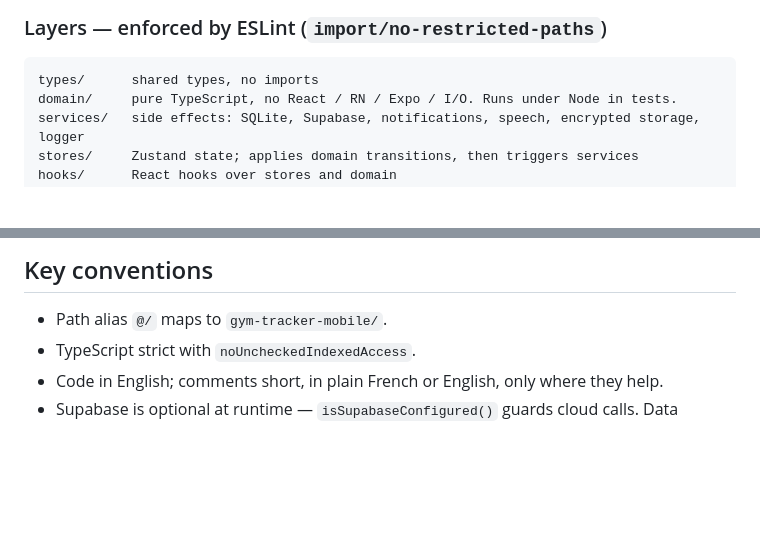
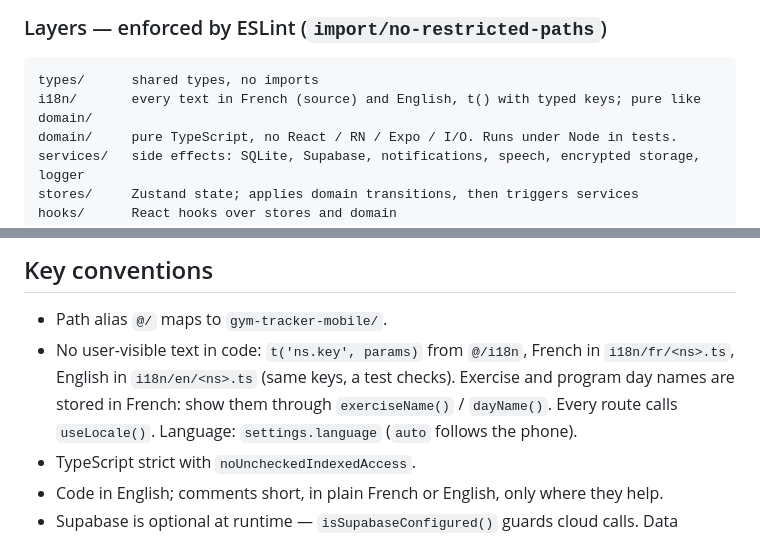
Before and after one commit to hajdinidjellon/GymTrack, a Markdown page: CLAUDE.md, 2 parts joined by grey strips. GitHub-like rendering; blank space fills up the shorter version.

Commit message:
docs: the i18n layer in CLAUDE.md

````diff
--- a/CLAUDE.md
+++ b/CLAUDE.md
@@ -47,6 +47,7 @@ app/
 
 ```
 types/      shared types, no imports
+i18n/       every text in French (source) and English, t() with typed keys; pure like domain/
 domain/     pure TypeScript, no React / RN / Expo / I/O. Runs under Node in tests.
 services/   side effects: SQLite, Supabase, notifications, speech, encrypted storage, logger
 stores/     Zustand state; applies domain transitions, then triggers services
@@ -110,6 +111,7 @@ Base components in `components/ui/` (`StickerButton`, `StickerCard`, `Chip`, `Ch
 ## Key conventions
 
 - Path alias `@/` maps to `gym-tracker-mobile/`.
+- No user-visible text in code: `t('ns.key', params)` from `@/i18n`, French in `i18n/fr/<ns>.ts`, English in `i18n/en/<ns>.ts` (same keys, a test checks). Exercise and program day names are stored in French: show them through `exerciseName()` / `dayName()`. Every route calls `useLocale()`. Language: `settings.language` (`auto` follows the phone).
 - TypeScript strict with `noUncheckedIndexedAccess`.
 - Code in English; comments short, in plain French or English, only where they help.
 - Supabase is optional at runtime — `isSupabaseConfigured()` guards cloud calls. Data isolation relies on RLS.
````
